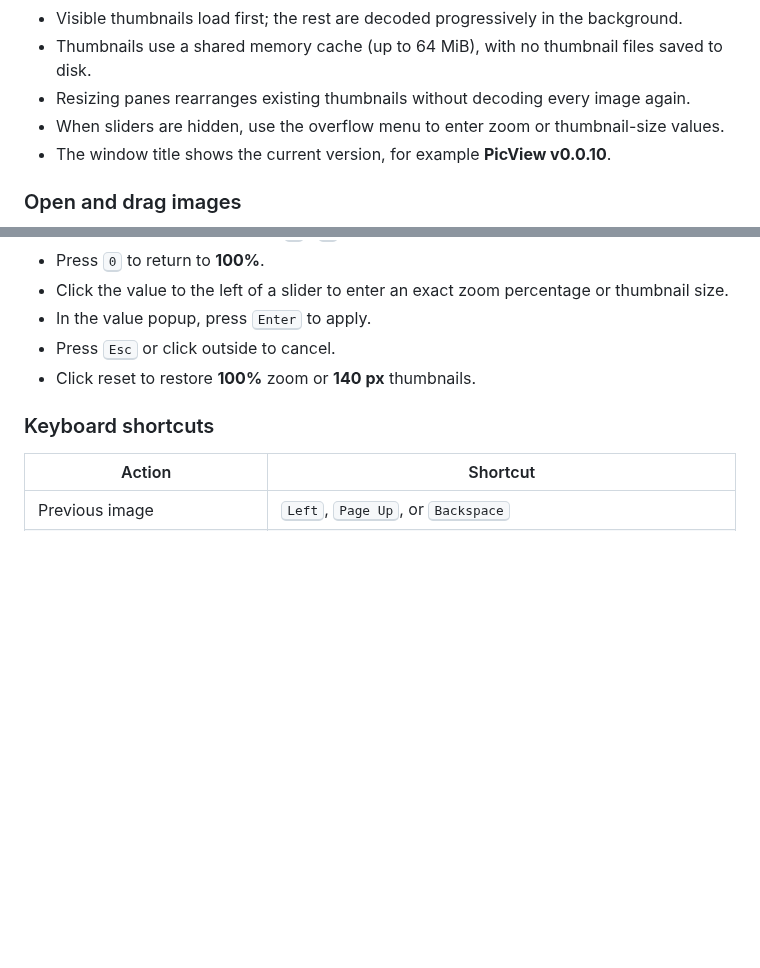
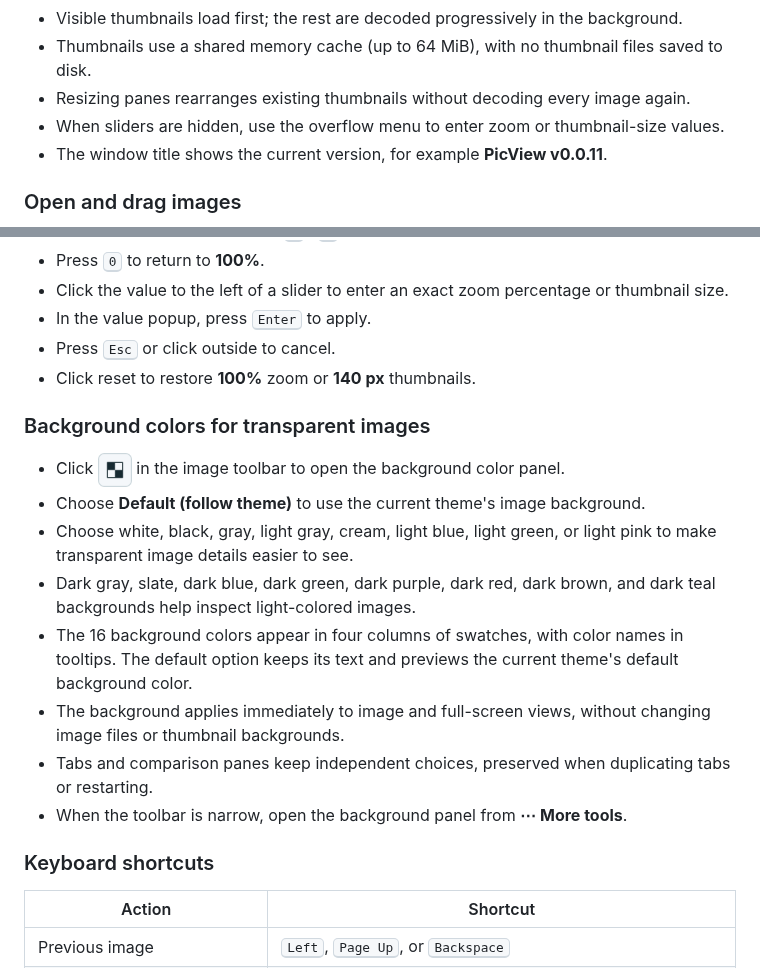
Before and after one commit to codemee/picview, a Markdown page: README.en.md, 2 parts joined by grey strips. GitHub-like rendering; pictures changed too: docs/icons/background-light.png (added); blank space fills up the shorter version.

Commit message:
Release v0.0.11 with per-pane image background colors

```diff
--- a/README.en.md
+++ b/README.en.md
@@ -74,7 +74,7 @@ uv run picview
 - Thumbnails use a shared memory cache (up to 64 MiB), with no thumbnail files saved to disk.
 - Resizing panes rearranges existing thumbnails without decoding every image again.
 - When sliders are hidden, use the overflow menu to enter zoom or thumbnail-size values.
-- The window title shows the current version, for example **PicView v0.0.10**.
+- The window title shows the current version, for example **PicView v0.0.11**.
 
 ### Open and drag images
 
@@ -157,6 +157,17 @@ uv run picview
 - Press <kbd>Esc</kbd> or click outside to cancel.
 - Click reset to restore **100%** zoom or **140 px** thumbnails.
 
+### Background colors for transparent images
+
+- Click <picture><source media="(prefers-color-scheme: dark)" srcset="https://raw.githubusercontent.com/codemee/picview/main/docs/icons/background-dark.png"><img src="https://raw.githubusercontent.com/codemee/picview/main/docs/icons/background-light.png" width="34" height="34" alt="Image background" title="Image background"></picture> in the image toolbar to open the background color panel.
+- Choose **Default (follow theme)** to use the current theme's image background.
+- Choose white, black, gray, light gray, cream, light blue, light green, or light pink to make transparent image details easier to see.
+- Dark gray, slate, dark blue, dark green, dark purple, dark red, dark brown, and dark teal backgrounds help inspect light-colored images.
+- The 16 background colors appear in four columns of swatches, with color names in tooltips. The default option keeps its text and previews the current theme's default background color.
+- The background applies immediately to image and full-screen views, without changing image files or thumbnail backgrounds.
+- Tabs and comparison panes keep independent choices, preserved when duplicating tabs or restarting.
+- When the toolbar is narrow, open the background panel from **⋯ More tools**.
+
 ### Keyboard shortcuts
 
 | Action | Shortcut |
```
Also changed, not shown: README.md (+12 -1 lines), docs/icons/background-dark.png (added), 7 other files.
